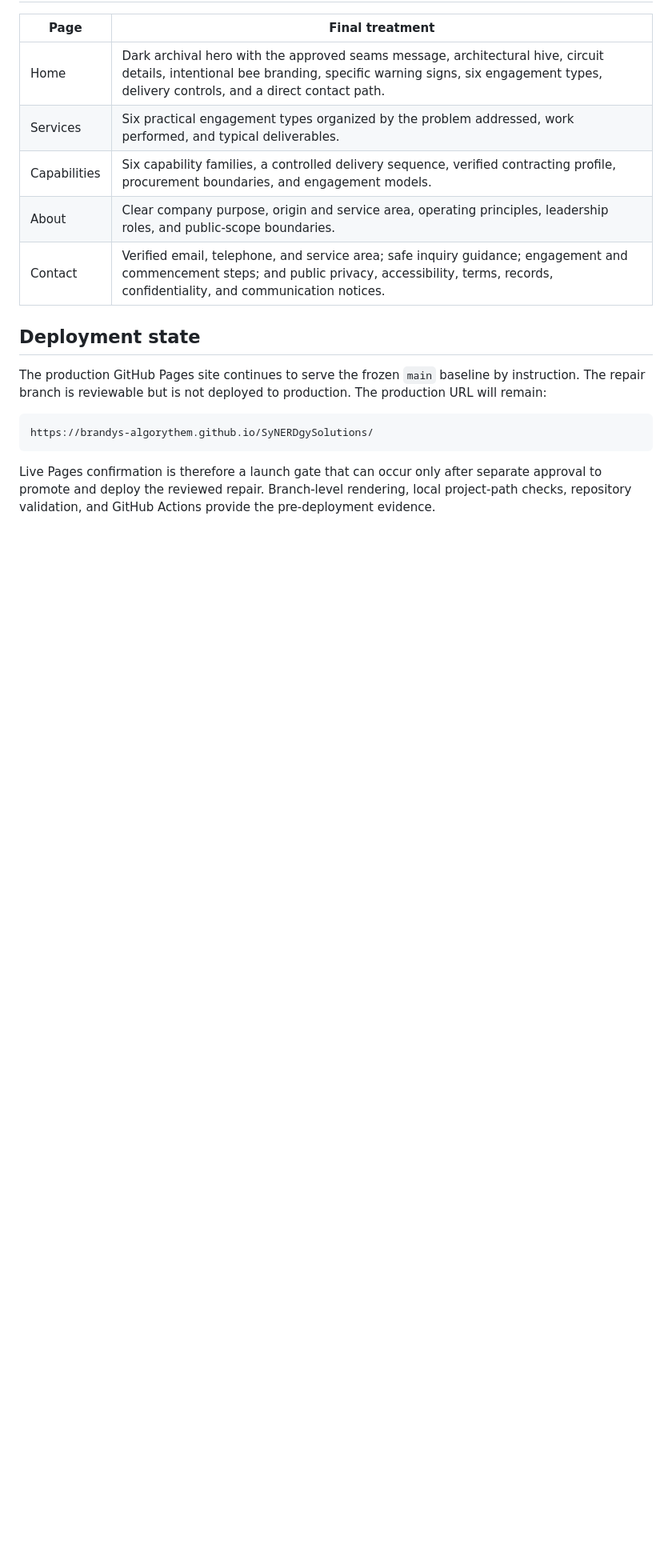
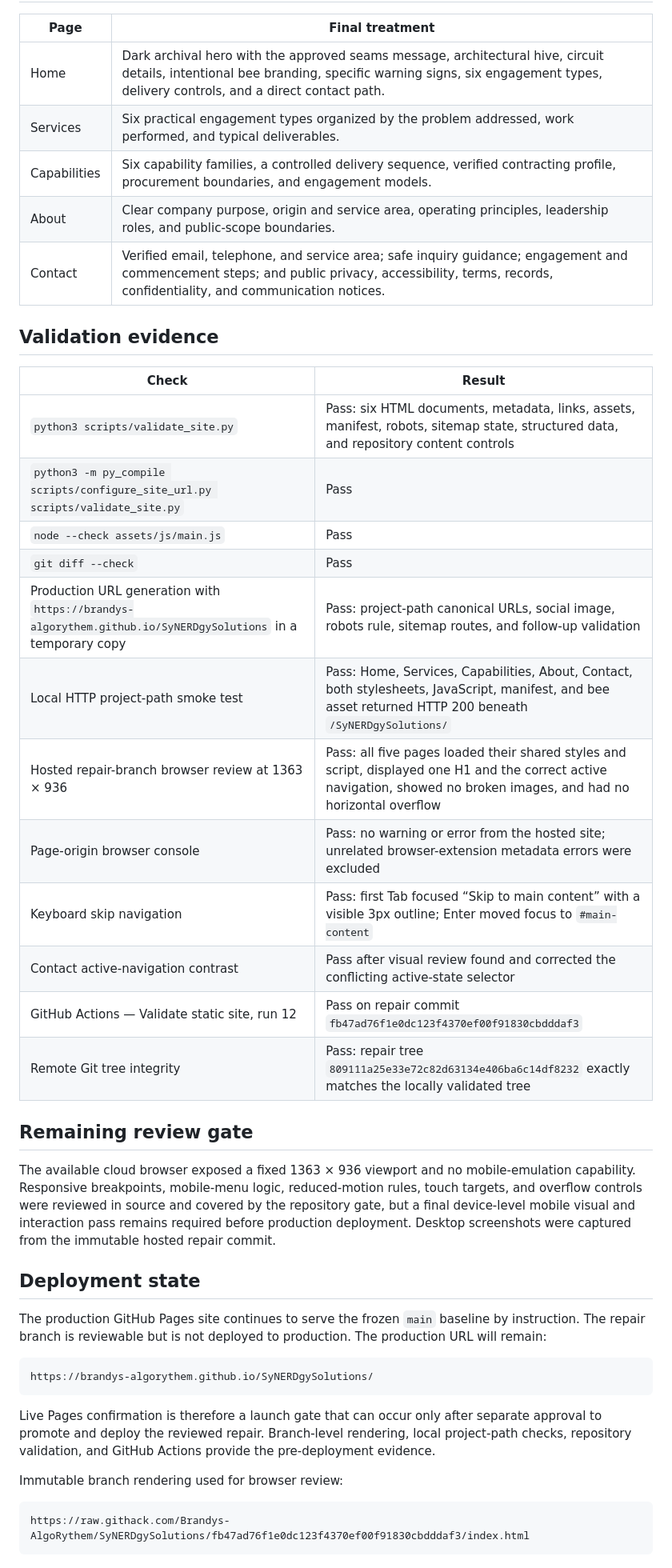
Before and after one commit to Brandys-AlgoRythem/SyNERDgySolutions, a Markdown page: docs/VISUAL-RECOVERY-REPORT.md, the part around the change. Shown at 80% size. Drawn GitHub-style; blank space fills up the shorter version.

Commit message:
Record final recovery validation evidence

````diff
--- a/docs/VISUAL-RECOVERY-REPORT.md
+++ b/docs/VISUAL-RECOVERY-REPORT.md
@@ -86,6 +86,27 @@ Only public-safe facts and adapted public language were added to the repository.
 | About | Clear company purpose, origin and service area, operating principles, leadership roles, and public-scope boundaries. |
 | Contact | Verified email, telephone, and service area; safe inquiry guidance; engagement and commencement steps; and public privacy, accessibility, terms, records, confidentiality, and communication notices. |
 
+## Validation evidence
+
+| Check | Result |
+|---|---|
+| `python3 scripts/validate_site.py` | Pass: six HTML documents, metadata, links, assets, manifest, robots, sitemap state, structured data, and repository content controls |
+| `python3 -m py_compile scripts/configure_site_url.py scripts/validate_site.py` | Pass |
+| `node --check assets/js/main.js` | Pass |
+| `git diff --check` | Pass |
+| Production URL generation with `https://brandys-algorythem.github.io/SyNERDgySolutions` in a temporary copy | Pass: project-path canonical URLs, social image, robots rule, sitemap routes, and follow-up validation |
+| Local HTTP project-path smoke test | Pass: Home, Services, Capabilities, About, Contact, both stylesheets, JavaScript, manifest, and bee asset returned HTTP 200 beneath `/SyNERDgySolutions/` |
+| Hosted repair-branch browser review at 1363 × 936 | Pass: all five pages loaded their shared styles and script, displayed one H1 and the correct active navigation, showed no broken images, and had no horizontal overflow |
+| Page-origin browser console | Pass: no warning or error from the hosted site; unrelated browser-extension metadata errors were excluded |
+| Keyboard skip navigation | Pass: first Tab focused “Skip to main content” with a visible 3px outline; Enter moved focus to `#main-content` |
+| Contact active-navigation contrast | Pass after visual review found and corrected the conflicting active-state selector |
+| GitHub Actions — Validate static site, run 12 | Pass on repair commit `fb47ad76f1e0dc123f4370ef00f91830cbdddaf3` |
+| Remote Git tree integrity | Pass: repair tree `809111a25e33e72c82d63134e406ba6c14df8232` exactly matches the locally validated tree |
+
+## Remaining review gate
+
+The available cloud browser exposed a fixed 1363 × 936 viewport and no mobile-emulation capability. Responsive breakpoints, mobile-menu logic, reduced-motion rules, touch targets, and overflow controls were reviewed in source and covered by the repository gate, but a final device-level mobile visual and interaction pass remains required before production deployment. Desktop screenshots were captured from the immutable hosted repair commit.
+
 ## Deployment state
 
 The production GitHub Pages site continues to serve the frozen `main` baseline by instruction. The repair branch is reviewable but is not deployed to production. The production URL will remain:
@@ -95,3 +116,9 @@ https://brandys-algorythem.github.io/SyNERDgySolutions/
 ```
 
 Live Pages confirmation is therefore a launch gate that can occur only after separate approval to promote and deploy the reviewed repair. Branch-level rendering, local project-path checks, repository validation, and GitHub Actions provide the pre-deployment evidence.
+
+Immutable branch rendering used for browser review:
+
+```text
+https://raw.githack.com/Brandys-AlgoRythem/SyNERDgySolutions/fb47ad76f1e0dc123f4370ef00f91830cbdddaf3/index.html
+```
````
